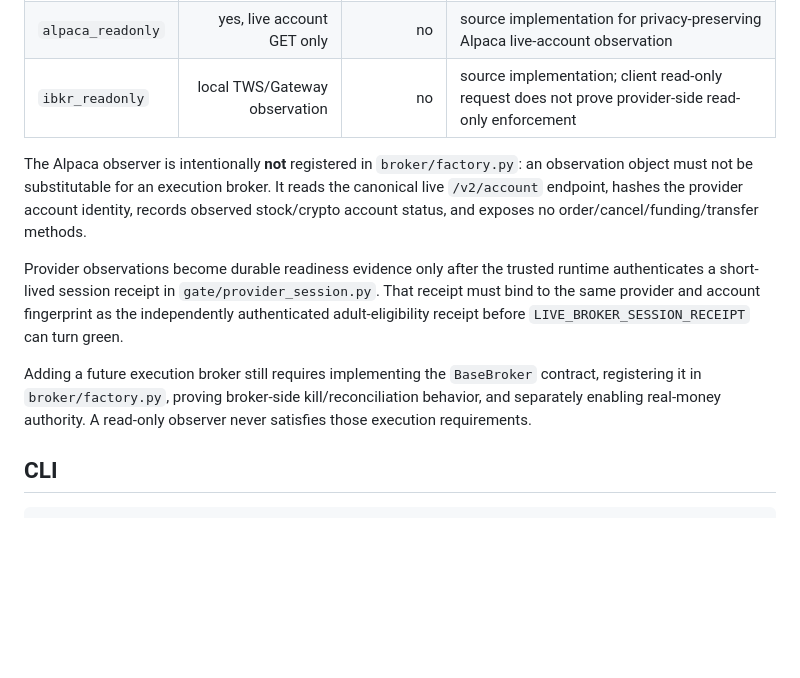
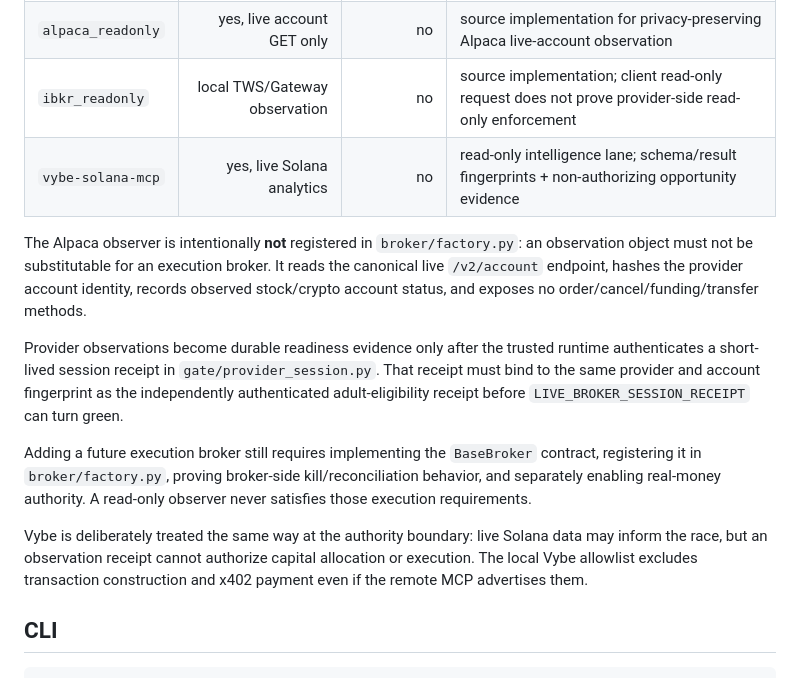
Before and after one commit to jussray/SleepWealth-Agent, a Markdown page: README.md, the part around the change. Drawn GitHub-style; blank space fills up the shorter version.

Commit message:
docs(vybe): add Solana intelligence lane to architecture

```diff
--- a/README.md
+++ b/README.md
@@ -84,6 +84,7 @@ These are not suggestions. Tests enforce them.
 | `ibkr` | no | no | disabled compatibility stub; not an execution adapter |
 | `alpaca_readonly` | yes, live account GET only | no | source implementation for privacy-preserving Alpaca live-account observation |
 | `ibkr_readonly` | local TWS/Gateway observation | no | source implementation; client read-only request does not prove provider-side read-only enforcement |
+| `vybe-solana-mcp` | yes, live Solana analytics | no | read-only intelligence lane; schema/result fingerprints + non-authorizing opportunity evidence |
 
 The Alpaca observer is intentionally **not** registered in `broker/factory.py`: an
 observation object must not be substitutable for an execution broker. It reads the
@@ -99,6 +100,8 @@ Adding a future execution broker still requires implementing the `BaseBroker` co
 registering it in `broker/factory.py`, proving broker-side kill/reconciliation behavior,
 and separately enabling real-money authority. A read-only observer never satisfies those
 execution requirements.
+
+Vybe is deliberately treated the same way at the authority boundary: live Solana data may inform the race, but an observation receipt cannot authorize capital allocation or execution. The local Vybe allowlist excludes transaction construction and x402 payment even if the remote MCP advertises them.
 
 ## CLI
 
```
